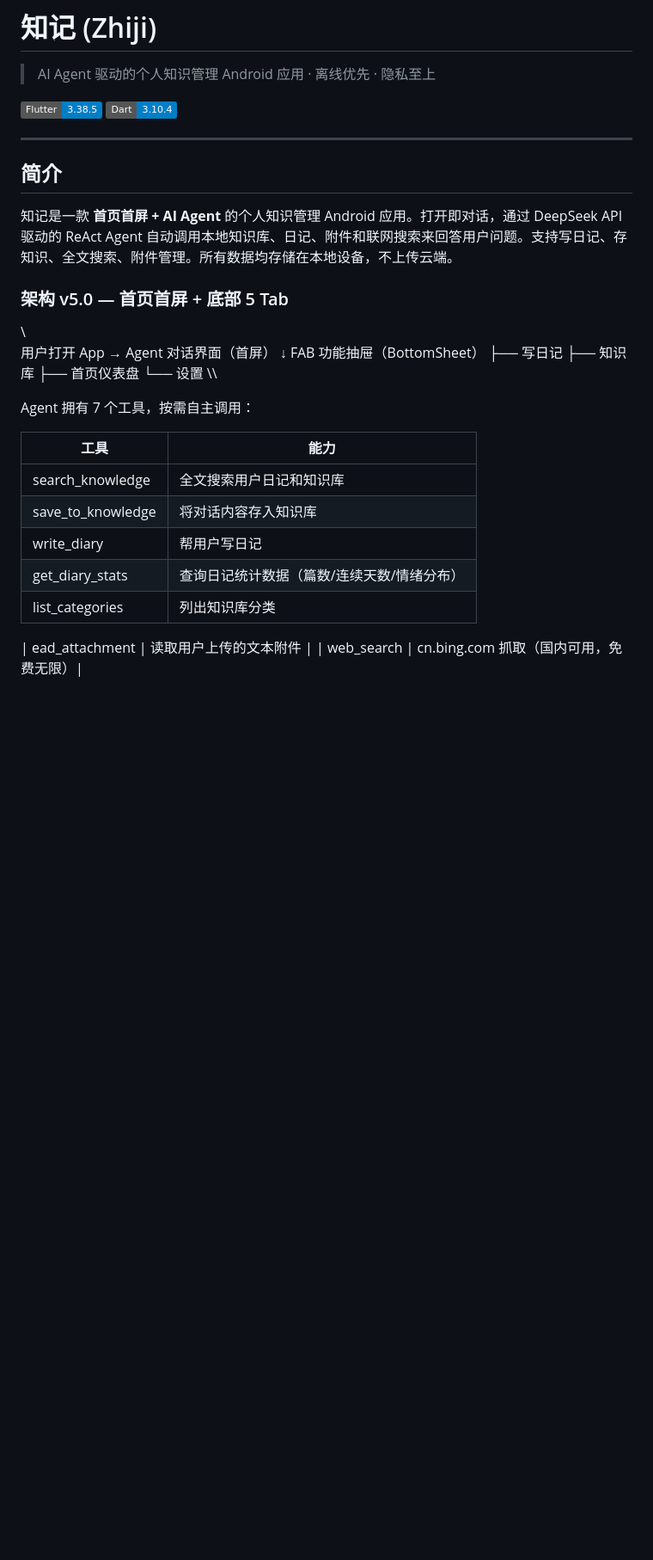
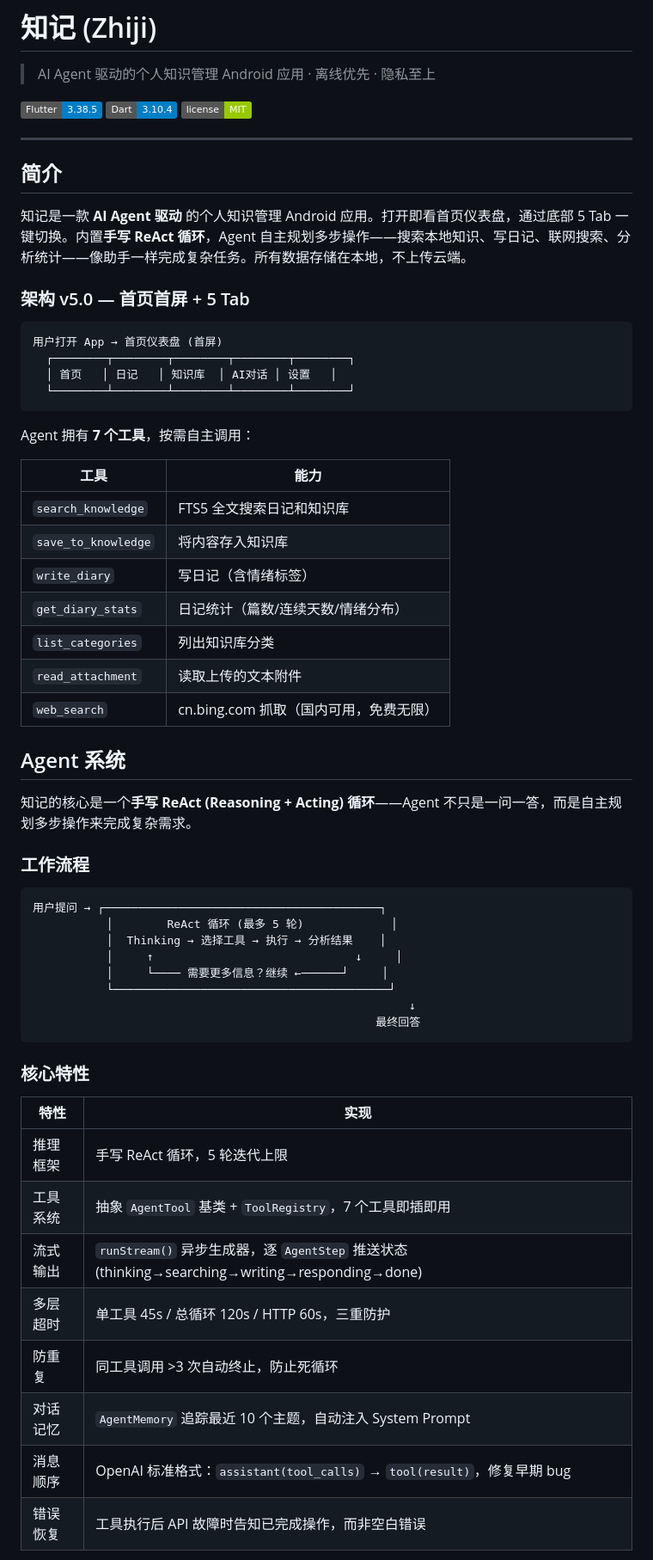
Before and after one commit to wdd25420-cell/zhiji, a Markdown page: README.md, the part around one of its changes. Shown at 86% size. Drawn GitHub-style; badges without logos; blank space fills up the shorter version.

````diff
--- a/README.md
+++ b/README.md
@@ -4,34 +4,62 @@
 
 [![Flutter](https://img.shields.io/badge/Flutter-3.38.5-blue)](https://flutter.dev)
 [![Dart](https://img.shields.io/badge/Dart-3.10.4-blue)](https://dart.dev)
+[![License](https://img.shields.io/badge/license-MIT-green)](LICENSE)
 
 ---
 
 ## 简介
 
-知记是一款 **首页首屏 + AI Agent** 的个人知识管理 Android 应用。打开即对话，通过 DeepSeek API 驱动的 ReAct Agent 自动调用本地知识库、日记、附件和联网搜索来回答用户问题。支持写日记、存知识、全文搜索、附件管理。所有数据均存储在本地设备，不上传云端。
+知记是一款 **AI Agent 驱动** 的个人知识管理 Android 应用。打开即看首页仪表盘，通过底部 5 Tab 一键切换。内置**手写 ReAct 循环**，Agent 自主规划多步操作——搜索本地知识、写日记、联网搜索、分析统计——像助手一样完成复杂任务。所有数据存储在本地，不上传云端。
 
-### 架构 v5.0 — 首页首屏 + 底部 5 Tab
+### 架构 v5.0 — 首页首屏 + 5 Tab
 
-\\\
-用户打开 App → Agent 对话界面（首屏）
-                    ↓
-          FAB 功能抽屉（BottomSheet）
-          ├── 写日记
-          ├── 知识库
-          ├── 首页仪表盘
-          └── 设置
-\\\
+```
+用户打开 App → 首页仪表盘 (首屏)
+  ┌────────┬────────┬────────┬────────┬────────┐
+  │ 首页   │ 日记   │ 知识库  │ AI对话 │ 设置   │
+  └────────┴────────┴────────┴────────┴────────┘
+```
 
-Agent 拥有 7 个工具，按需自主调用：
+Agent 拥有 **7 个工具**，按需自主调用：
 
 | 工具 | 能力 |
 |------|------|
-| search_knowledge | 全文搜索用户日记和知识库 |
-| save_to_knowledge | 将对话内容存入知识库 |
-| write_diary | 帮用户写日记 |
-| get_diary_stats | 查询日记统计数据（篇数/连续天数/情绪分布）|
-| list_categories | 列出知识库分类 |
-|
-ead_attachment | 读取用户上传的文本附件 |
-| web_search | cn.bing.com 抓取（国内可用，免费无限）|
+| `search_knowledge` | FTS5 全文搜索日记和知识库 |
+| `save_to_knowledge` | 将内容存入知识库 |
+| `write_diary` | 写日记（含情绪标签）|
+| `get_diary_stats` | 日记统计（篇数/连续天数/情绪分布）|
+| `list_categories` | 列出知识库分类 |
+| `read_attachment` | 读取上传的文本附件 |
+| `web_search` | cn.bing.com 抓取（国内可用，免费无限）|
+
+## Agent 系统
+
+知记的核心是一个**手写 ReAct (Reasoning + Acting) 循环**——Agent 不只是一问一答，而是自主规划多步操作来完成复杂需求。
+
+### 工作流程
+
+```
+用户提问 → ┌─────────────────────────────────────────┐
+           │        ReAct 循环 (最多 5 轮)             │
+           │  Thinking → 选择工具 → 执行 → 分析结果    │
+           │     ↑                              ↓     │
+           │     └──── 需要更多信息？继续 ←──────┘     │
+           └─────────────────────────────────────────┘
+                                                        ↓
+                                                   最终回答
+```
+
+### 核心特性
+
+| 特性 | 实现 |
+|------|------|
+| 推理框架 | 手写 ReAct 循环，5 轮迭代上限 |
+| 工具系统 | 抽象 `AgentTool` 基类 + `ToolRegistry`，7 个工具即插即用 |
+| 流式输出 | `runStream()` 异步生成器，逐 `AgentStep` 推送状态 (thinking→searching→writing→responding→done) |
+| 多层超时 | 单工具 45s / 总循环 120s / HTTP 60s，三重防护 |
+| 防重复 | 同工具调用 >3 次自动终止，防止死循环 |
+| 对话记忆 | `AgentMemory` 追踪最近 10 个主题，自动注入 System Prompt |
+| 消息顺序 | OpenAI 标准格式：`assistant(tool_calls)` → `tool(result)`，修复早期 bug |
+| 错误恢复 | 工具执行后 API 故障时告知已完成操作，而非空白错误 |
+
````
Also changed, not shown: other parts of README.md (+46 -25 lines).
